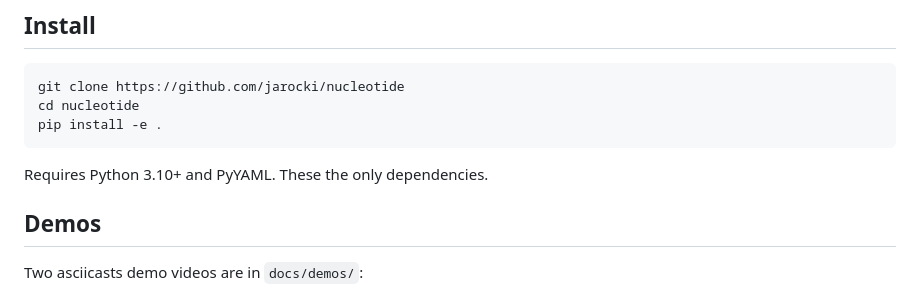
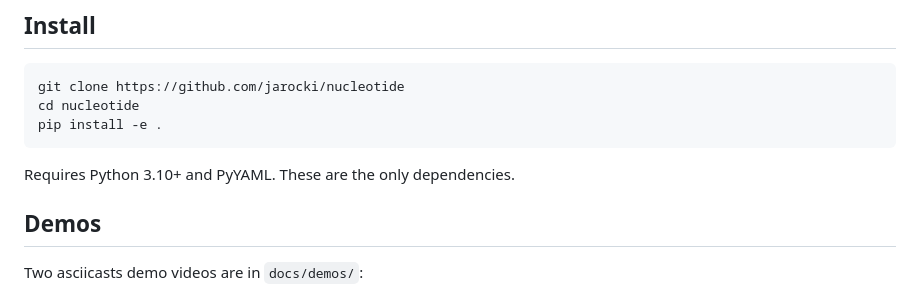
Before and after one commit to jarocki/nucleotide, a Markdown page: README.md, the part around the change. Drawn GitHub-style.

Commit message:
Update README.md for silly typos

````diff
--- a/README.md
+++ b/README.md
@@ -31,7 +31,7 @@ cd nucleotide
 pip install -e .
 ```
 
-Requires Python 3.10+ and PyYAML. These the only dependencies.
+Requires Python 3.10+ and PyYAML. These are the only dependencies.
 
 ## Demos
 
````
